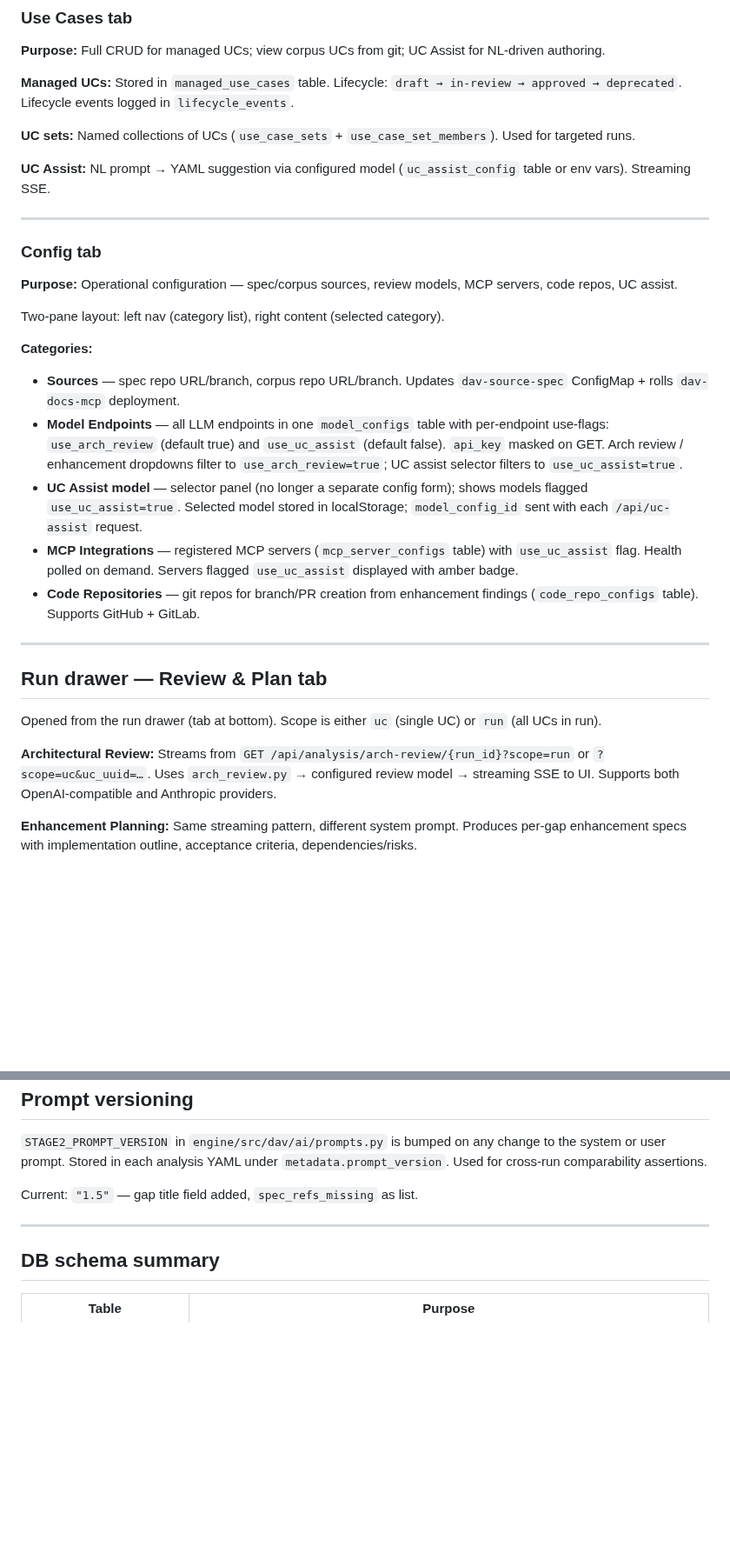
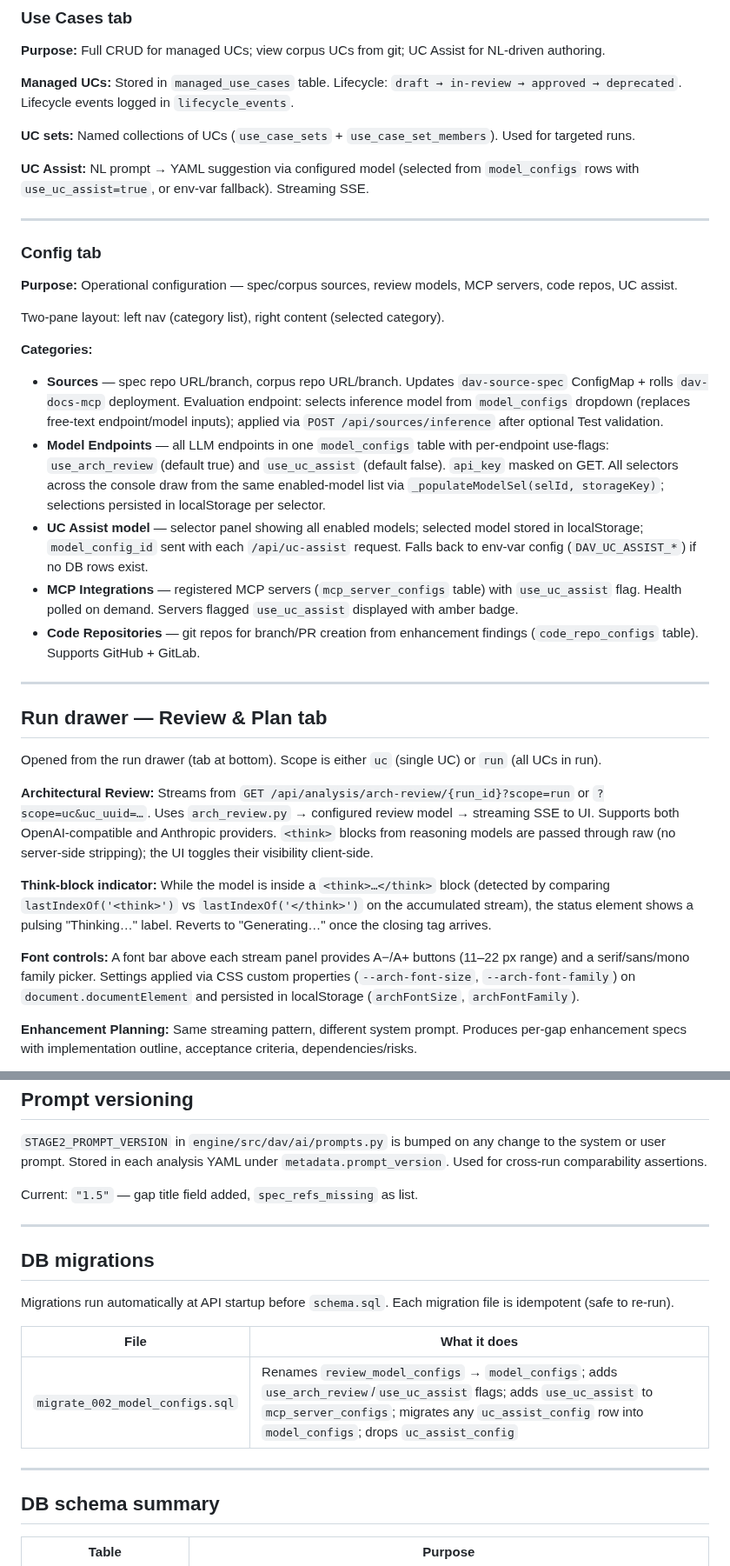
Before and after one commit to croadfeldt/dav, a Markdown page: docs/review-console-design.md, 2 parts joined by grey strips. Shown at 87% size. Rendered like a GitHub page; blank space fills up the shorter version.

Commit message:
docs: update review-console design doc to v0.9.7
Captures changes from this session:
- Think-block passthrough and pulsing Thinking… status indicator
- Font size/family controls for arch review streams (localStorage-persisted)
- model_configs centralization: unified endpoint registry with use-flags,
  migration 002, removal of uc_assist_config table
- Unified _populateModelSel selector for all model dropdowns
- Evaluation endpoint replaced with model_configs dropdown in both
  the Config Sources panel and the New Run modal
- DB migrations section added

Co-Authored-By: Claude Sonnet 4.6 <noreply@anthropic.com>

```diff
--- a/docs/review-console-design.md
+++ b/docs/review-console-design.md
@@ -112,7 +112,7 @@ The SPA is a single `index.html` with no build step. All state lives in JS globa
 
 **UC sets:** Named collections of UCs (`use_case_sets` + `use_case_set_members`). Used for targeted runs.
 
-**UC Assist:** NL prompt → YAML suggestion via configured model (`uc_assist_config` table or env vars). Streaming SSE.
+**UC Assist:** NL prompt → YAML suggestion via configured model (selected from `model_configs` rows with `use_uc_assist=true`, or env-var fallback). Streaming SSE.
 
 ---
 
@@ -123,9 +123,9 @@ The SPA is a single `index.html` with no build step. All state lives in JS globa
 Two-pane layout: left nav (category list), right content (selected category).
 
 **Categories:**
-- **Sources** — spec repo URL/branch, corpus repo URL/branch. Updates `dav-source-spec` ConfigMap + rolls `dav-docs-mcp` deployment.
-- **Model Endpoints** — all LLM endpoints in one `model_configs` table with per-endpoint use-flags: `use_arch_review` (default true) and `use_uc_assist` (default false). `api_key` masked on GET. Arch review / enhancement dropdowns filter to `use_arch_review=true`; UC assist selector filters to `use_uc_assist=true`.
-- **UC Assist model** — selector panel (no longer a separate config form); shows models flagged `use_uc_assist=true`. Selected model stored in localStorage; `model_config_id` sent with each `/api/uc-assist` request.
+- **Sources** — spec repo URL/branch, corpus repo URL/branch. Updates `dav-source-spec` ConfigMap + rolls `dav-docs-mcp` deployment. Evaluation endpoint: selects inference model from `model_configs` dropdown (replaces free-text endpoint/model inputs); applied via `POST /api/sources/inference` after optional Test validation.
+- **Model Endpoints** — all LLM endpoints in one `model_configs` table with per-endpoint use-flags: `use_arch_review` (default true) and `use_uc_assist` (default false). `api_key` masked on GET. All selectors across the console draw from the same enabled-model list via `_populateModelSel(selId, storageKey)`; selections persisted in localStorage per selector.
+- **UC Assist model** — selector panel showing all enabled models; selected model stored in localStorage; `model_config_id` sent with each `/api/uc-assist` request. Falls back to env-var config (`DAV_UC_ASSIST_*`) if no DB rows exist.
 - **MCP Integrations** — registered MCP servers (`mcp_server_configs` table) with `use_uc_assist` flag. Health polled on demand. Servers flagged `use_uc_assist` displayed with amber badge.
 - **Code Repositories** — git repos for branch/PR creation from enhancement findings (`code_repo_configs` table). Supports GitHub + GitLab.
 
@@ -135,7 +135,11 @@ Two-pane layout: left nav (category list), right content (selected category).
 
 Opened from the run drawer (tab at bottom). Scope is either `uc` (single UC) or `run` (all UCs in run).
 
-**Architectural Review:** Streams from `GET /api/analysis/arch-review/{run_id}?scope=run` or `?scope=uc&uc_uuid=…`. Uses `arch_review.py` → configured review model → streaming SSE to UI. Supports both OpenAI-compatible and Anthropic providers.
+**Architectural Review:** Streams from `GET /api/analysis/arch-review/{run_id}?scope=run` or `?scope=uc&uc_uuid=…`. Uses `arch_review.py` → configured review model → streaming SSE to UI. Supports both OpenAI-compatible and Anthropic providers. `<think>` blocks from reasoning models are passed through raw (no server-side stripping); the UI toggles their visibility client-side.
+
+**Think-block indicator:** While the model is inside a `<think>…</think>` block (detected by comparing `lastIndexOf('<think>')` vs `lastIndexOf('</think>')` on the accumulated stream), the status element shows a pulsing "Thinking…" label. Reverts to "Generating…" once the closing tag arrives.
+
+**Font controls:** A font bar above each stream panel provides A−/A+ buttons (11–22 px range) and a serif/sans/mono family picker. Settings applied via CSS custom properties (`--arch-font-size`, `--arch-font-family`) on `document.documentElement` and persisted in localStorage (`archFontSize`, `archFontFamily`).
 
 **Enhancement Planning:** Same streaming pattern, different system prompt. Produces per-gap enhancement specs with implementation outline, acceptance criteria, dependencies/risks.
 
@@ -224,6 +228,16 @@ Current: `"1.5"` — gap title field added, `spec_refs_missing` as list.
 
 ---
 
+## DB migrations
+
+Migrations run automatically at API startup before `schema.sql`. Each migration file is idempotent (safe to re-run).
+
+| File | What it does |
+|---|---|
+| `migrate_002_model_configs.sql` | Renames `review_model_configs` → `model_configs`; adds `use_arch_review`/`use_uc_assist` flags; adds `use_uc_assist` to `mcp_server_configs`; migrates any `uc_assist_config` row into `model_configs`; drops `uc_assist_config` |
+
+---
+
 ## DB schema summary
 
 | Table | Purpose |
```
Also changed, not shown: other parts of docs/review-console-design.md (+2 -2 lines).
